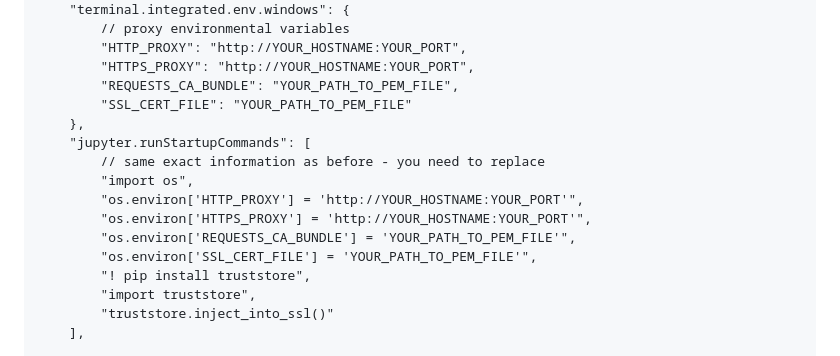
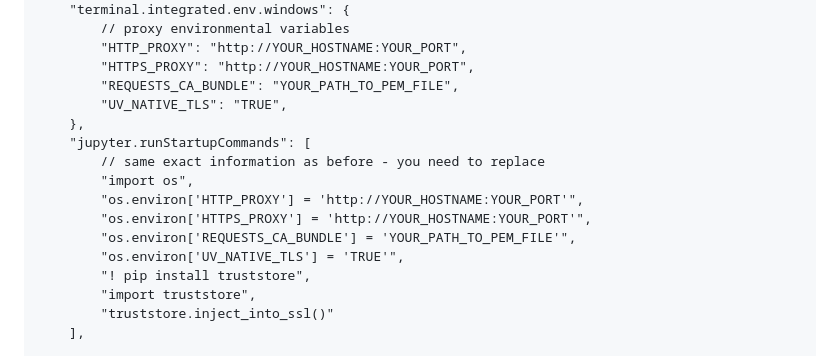
Before and after one commit to nycdepartmentoffinance/onboarding, a Markdown page: proxy_python.md, the part around the change. GitHub-like rendering.

Commit message:
added uv setting to make it work without the allow hosts flags

```diff
--- a/proxy_python.md
+++ b/proxy_python.md
@@ -204,7 +204,7 @@ If there is anything in the `settings.json` file already, delete it. Then, copy
         "HTTP_PROXY": "http://YOUR_HOSTNAME:YOUR_PORT",
         "HTTPS_PROXY": "http://YOUR_HOSTNAME:YOUR_PORT",
         "REQUESTS_CA_BUNDLE": "YOUR_PATH_TO_PEM_FILE",
-        "SSL_CERT_FILE": "YOUR_PATH_TO_PEM_FILE"
+        "UV_NATIVE_TLS": "TRUE",
     },
     "jupyter.runStartupCommands": [
         // same exact information as before - you need to replace
@@ -212,7 +212,7 @@ If there is anything in the `settings.json` file already, delete it. Then, copy
         "os.environ['HTTP_PROXY'] = 'http://YOUR_HOSTNAME:YOUR_PORT'",
         "os.environ['HTTPS_PROXY'] = 'http://YOUR_HOSTNAME:YOUR_PORT'",
         "os.environ['REQUESTS_CA_BUNDLE'] = 'YOUR_PATH_TO_PEM_FILE'",
-        "os.environ['SSL_CERT_FILE'] = 'YOUR_PATH_TO_PEM_FILE'",
+        "os.environ['UV_NATIVE_TLS'] = 'TRUE'",
         "! pip install truststore",
         "import truststore",
         "truststore.inject_into_ssl()"
```
